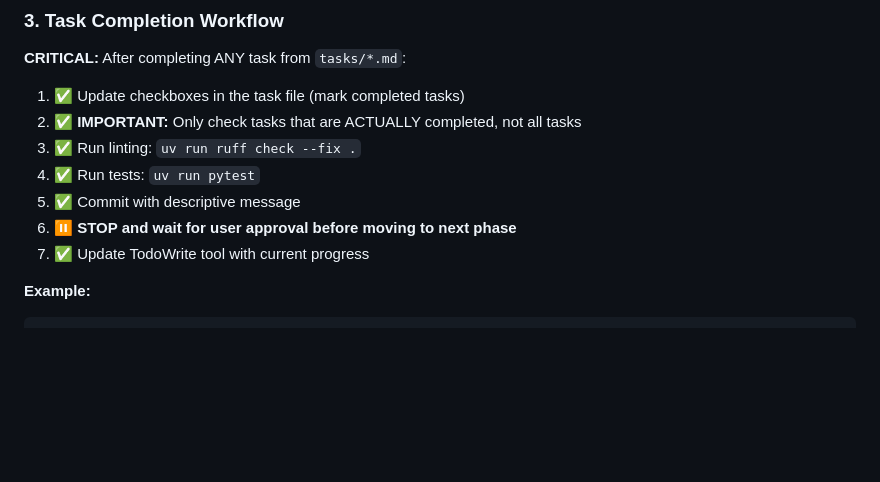
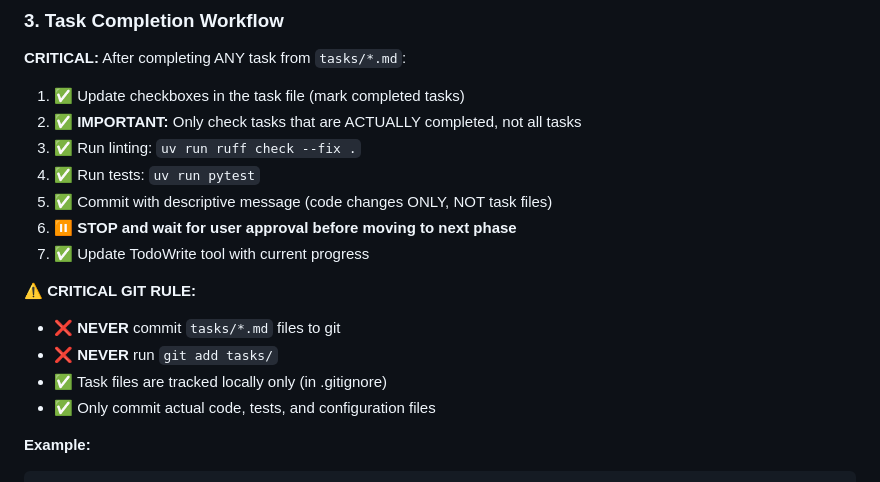
Before and after one commit to Haidarabbas731/Ragify, a Markdown page: CLAUDE.md, the part around the change. GitHub-like rendering; blank space fills up the shorter version.

Commit message:
docs(claude): Add rule to never commit task files
- Tasks files (tasks/*.md) should not be committed to git
- Updated workflow to clarify this rule
- Task files are for local tracking only

🤖 Generated with [Claude Code](https://claude.ai/code)

Co-Authored-By: Claude <noreply@anthropic.com>

````diff
--- a/CLAUDE.md
+++ b/CLAUDE.md
@@ -40,9 +40,15 @@ git commit -m "feat(scope): description"
 2. ✅ **IMPORTANT:** Only check tasks that are ACTUALLY completed, not all tasks
 3. ✅ Run linting: `uv run ruff check --fix .`
 4. ✅ Run tests: `uv run pytest`
-5. ✅ Commit with descriptive message
+5. ✅ Commit with descriptive message (code changes ONLY, NOT task files)
 6. ⏸️ **STOP and wait for user approval before moving to next phase**
 7. ✅ Update TodoWrite tool with current progress
+
+**⚠️ CRITICAL GIT RULE:**
+- ❌ **NEVER** commit `tasks/*.md` files to git
+- ❌ **NEVER** run `git add tasks/`
+- ✅ Task files are tracked locally only (in .gitignore)
+- ✅ Only commit actual code, tests, and configuration files
 
 **Example:**
 ```markdown
````
